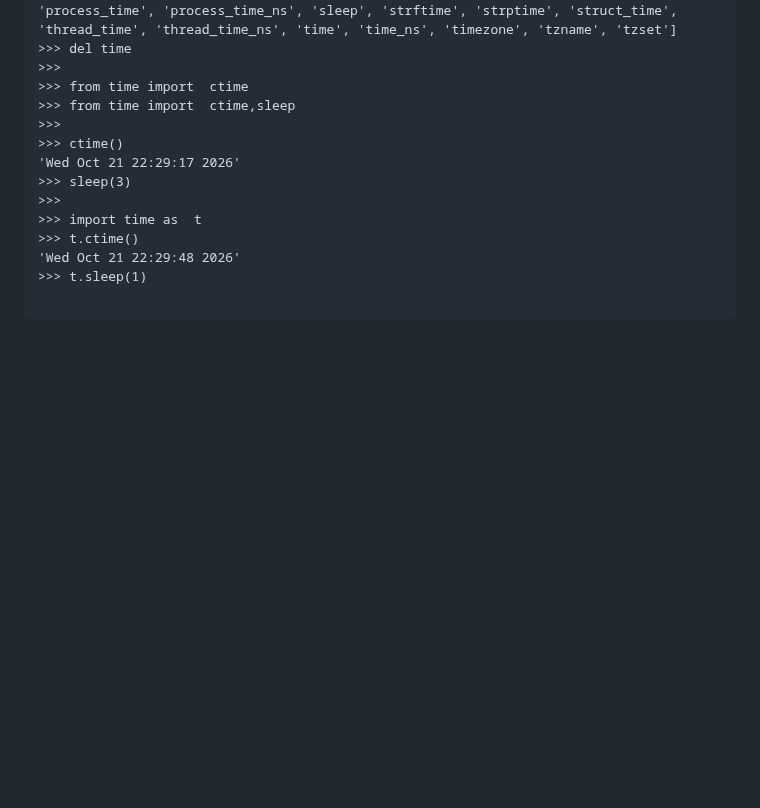
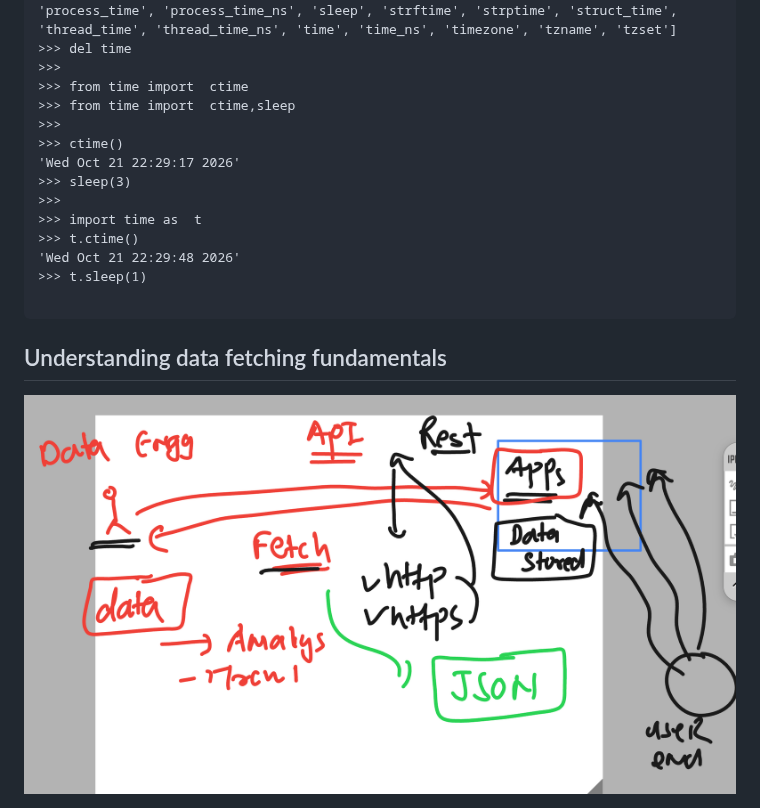
Before and after one commit to redashu/python_azdevops_cas_20thoct2026, a Markdown page: day2/README.md, the part around the change. GitHub-like rendering; pictures changed too: day2/data1.png (added); blank space fills up the shorter version.

Commit message:
Summary

````diff
--- a/day2/README.md
+++ b/day2/README.md
@@ -19,3 +19,7 @@
 >>> t.sleep(1)
 
 ```
+
+## Understanding data fetching fundamentals
+
+<img src="data1.png">
````
